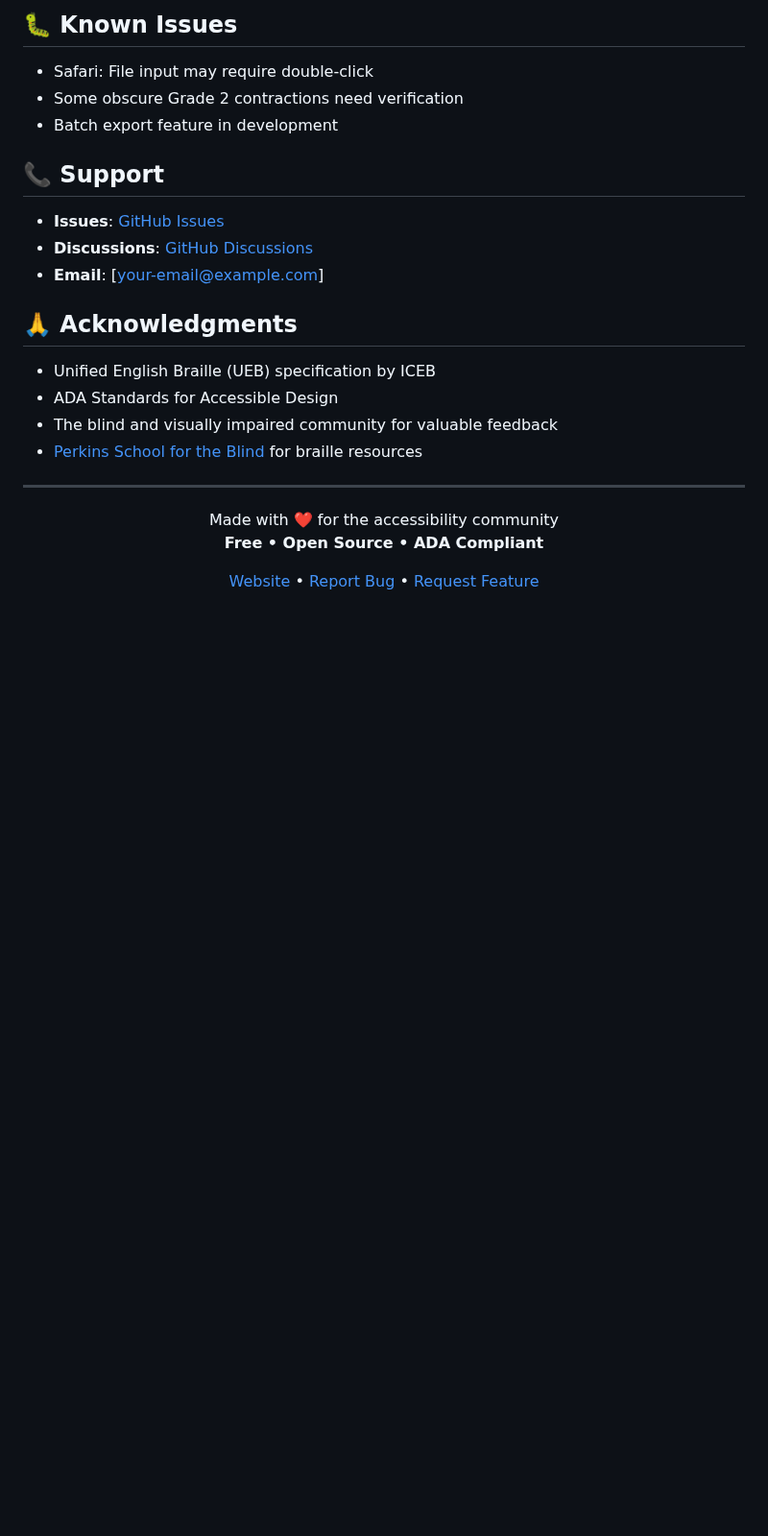
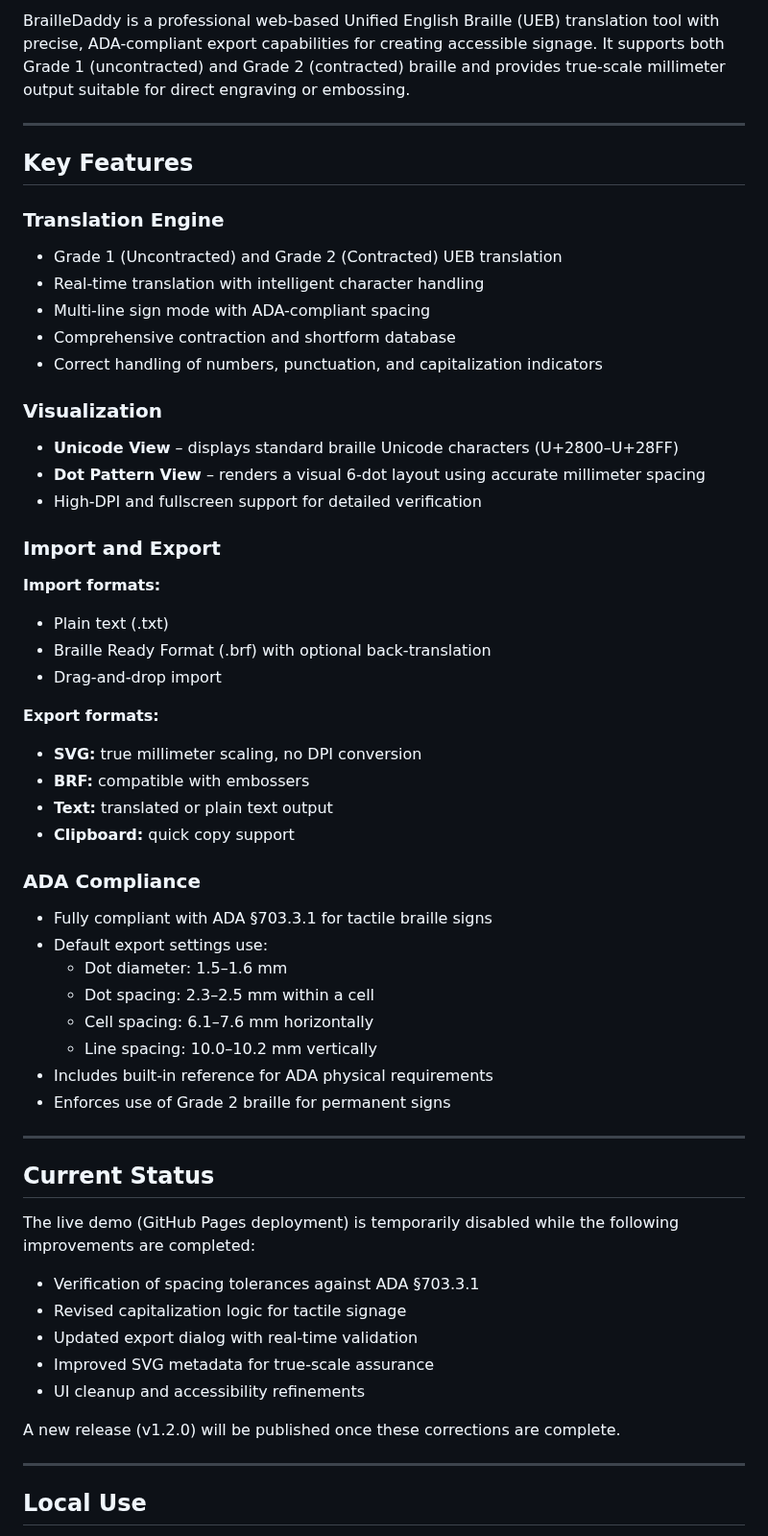
Before and after one commit to castironsill/brailledaddy, a Markdown page: README.md, the part around one of its changes. Shown at 96% size. GitHub-like rendering; blank space fills up the shorter version.

Commit message:
Update README to note site downtime for ADA corrections

```diff
--- a/README.md
+++ b/README.md
@@ -123,28 +17,58 @@ This project is licensed under the MIT License - see the [LICENSE](LICENSE) file
-## 🐛 Known Issues
-
-- Safari: File input may require double-click
-- Some obscure Grade 2 contractions need verification
-- Batch export feature in development
-
-## 📞 Support
-
-- **Issues**: [GitHub Issues](https://github.com/castironsill/brailledaddy/issues)
-- **Discussions**: [GitHub Discussions](https://github.com/castironsill/brailledaddy/discussions)
-- **Email**: [your-email@example.com]
-
-## 🙏 Acknowledgments
-
-- Unified English Braille (UEB) specification by ICEB
-- ADA Standards for Accessible Design
-- The blind and visually impaired community for valuable feedback
-- [Perkins School for the Blind](https://www.perkins.org/) for braille resources
+BrailleDaddy is a professional web-based Unified English Braille (UEB) translation tool with precise, ADA-compliant export capabilities for creating accessible signage. It supports both Grade 1 (uncontracted) and Grade 2 (contracted) braille and provides true-scale millimeter output suitable for direct engraving or embossing.
 
 ---
 
-<div align="center">
-Made with ❤️ for the accessibility community
+## Key Features
 
-**Free • Open Source • ADA Compliant**
+### Translation Engine
+- Grade 1 (Uncontracted) and Grade 2 (Contracted) UEB translation
+- Real-time translation with intelligent character handling
+- Multi-line sign mode with ADA-compliant spacing
+- Comprehensive contraction and shortform database
+- Correct handling of numbers, punctuation, and capitalization indicators
 
-[Website](https://castironsill.github.io/brailledaddy/) • [Report Bug](https://github.com/castironsill/brailledaddy/issues) • [Request Feature](https://github.com/castironsill/brailledaddy/issues)
-</div>
+### Visualization
+- **Unicode View** – displays standard braille Unicode characters (U+2800–U+28FF)
+- **Dot Pattern View** – renders a visual 6-dot layout using accurate millimeter spacing
+- High-DPI and fullscreen support for detailed verification
+
+### Import and Export
+**Import formats:**
+- Plain text (.txt)
+- Braille Ready Format (.brf) with optional back-translation
+- Drag-and-drop import
+
+**Export formats:**
+- **SVG:** true millimeter scaling, no DPI conversion
+- **BRF:** compatible with embossers
+- **Text:** translated or plain text output
+- **Clipboard:** quick copy support
+
+### ADA Compliance
+- Fully compliant with ADA §703.3.1 for tactile braille signs
+- Default export settings use:
+  - Dot diameter: 1.5–1.6 mm
+  - Dot spacing: 2.3–2.5 mm within a cell
+  - Cell spacing: 6.1–7.6 mm horizontally
+  - Line spacing: 10.0–10.2 mm vertically
+- Includes built-in reference for ADA physical requirements
+- Enforces use of Grade 2 braille for permanent signs
+
+---
+
+## Current Status
+
+The live demo (GitHub Pages deployment) is temporarily disabled while the following improvements are completed:
+
+- Verification of spacing tolerances against ADA §703.3.1
+- Revised capitalization logic for tactile signage
+- Updated export dialog with real-time validation
+- Improved SVG metadata for true-scale assurance
+- UI cleanup and accessibility refinements
+
+A new release (v1.2.0) will be published once these corrections are complete.
+
+---
+
+## Local Use
+
```
Also changed, not shown: other parts of README.md (+100 -112 lines).
